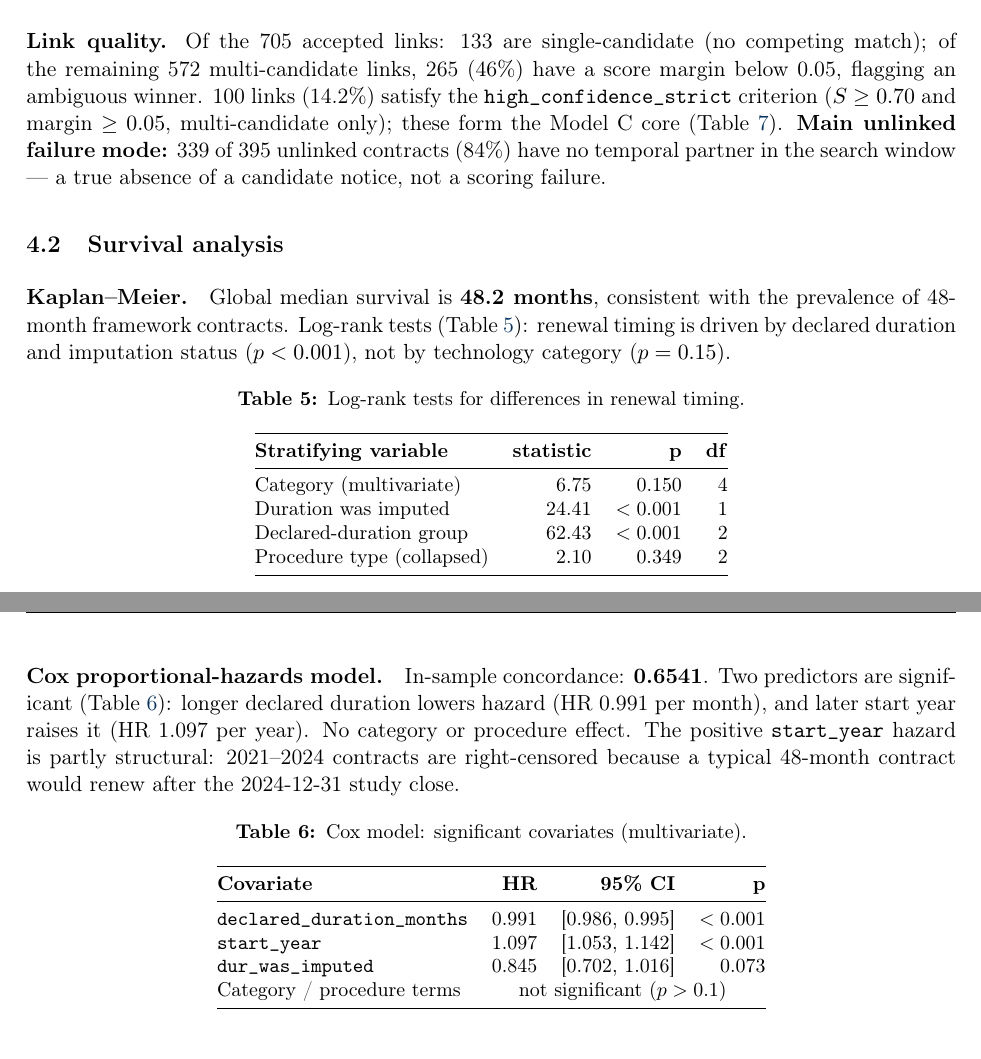
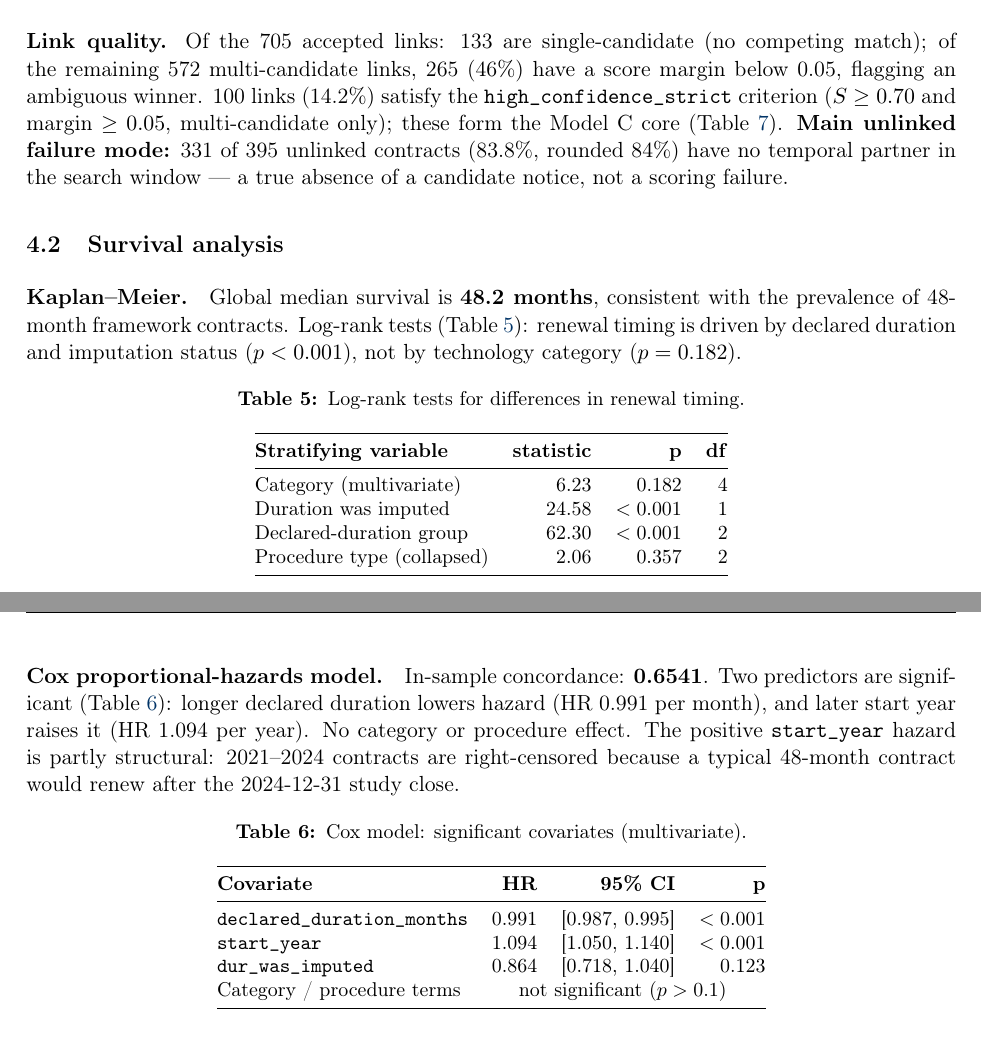
Before and after one commit to ROUSenghak/stage, a LaTeX paper (reports/internship_report.tex): two parts of pages 6 and 7 of 9, joined at a grey line, cut so that both start at the same text. Compiled offline with pdfLaTeX.

Commit message:
update the methodology and fix the consistency of the report

```diff
--- a/reports/internship_report.tex
+++ b/reports/internship_report.tex
@@ -342,8 +342,8 @@ GIS \& Mapping                     &   5 &   4 & 80.0 \\
 have a score margin below 0.05, flagging an ambiguous winner. 100 links (14.2\%)
 satisfy the \texttt{high\_confidence\_strict} criterion ($S \geq 0.70$ and margin
 $\geq 0.05$, multi-candidate only); these form the Model~C core
-(Table~\ref{tab:sens}). \textbf{Main unlinked failure mode:} 339 of 395 unlinked
-contracts (84\%) have no temporal partner in the search window --- a true absence
+(Table~\ref{tab:sens}). \textbf{Main unlinked failure mode:} 331 of 395 unlinked
+contracts (83.8\%, rounded 84\%) have no temporal partner in the search window --- a true absence
 of a candidate notice, not a scoring failure.
 
 \subsection{Survival analysis}
@@ -351,7 +351,7 @@ of a candidate notice, not a scoring failure.
 \paragraph{Kaplan--Meier.} Global median survival is \textbf{48.2 months},
 consistent with the prevalence of 48-month framework contracts. Log-rank tests
 (Table~\ref{tab:logrank}): renewal timing is driven by declared duration and
-imputation status ($p<0.001$), not by technology category ($p=0.15$).
+imputation status ($p<0.001$), not by technology category ($p=0.182$).
 
 \begin{table}[H]
 \centering
@@ -362,10 +362,10 @@ imputation status ($p<0.001$), not by technology category ($p=0.15$).
 \toprule
 \textbf{Stratifying variable} & \textbf{statistic} & \textbf{p} & \textbf{df} \\
 \midrule
-Category (multivariate)        &  6.75 & 0.150 & 4 \\
-Duration was imputed           & 24.41 & $<0.001$ & 1 \\
-Declared-duration group        & 62.43 & $<0.001$ & 2 \\
-Procedure type (collapsed)     &  2.10 & 0.349 & 2 \\
+Category (multivariate)        &  6.23 & 0.182 & 4 \\
+Duration was imputed           & 24.58 & $<0.001$ & 1 \\
+Declared-duration group        & 62.30 & $<0.001$ & 2 \\
+Procedure type (collapsed)     &  2.06 & 0.357 & 2 \\
 \bottomrule
 \end{tabular}
 \end{table}
@@ -387,9 +387,9 @@ right-censored because a typical 48-month contract would renew after the
 \toprule
 \textbf{Covariate} & \textbf{HR} & \textbf{95\% CI} & \textbf{p} \\
 \midrule
-\texttt{declared\_duration\_months} & 0.991 & [0.986, 0.995] & $<0.001$ \\
-\texttt{start\_year}                & 1.097 & [1.053, 1.142] & $<0.001$ \\
-\texttt{dur\_was\_imputed}          & 0.845 & [0.702, 1.016] & 0.073 \\
+\texttt{declared\_duration\_months} & 0.991 & [0.987, 0.995] & $<0.001$ \\
+\texttt{start\_year}                & 1.094 & [1.050, 1.140] & $<0.001$ \\
+\texttt{dur\_was\_imputed}          & 0.864 & [0.718, 1.040] & 0.123 \\
 Category / procedure terms          & \multicolumn{3}{c}{not significant ($p>0.1$)} \\
 \bottomrule
 \end{tabular}
```
Also changed, not shown: reports/data_quality_report/data_quality_report.tex (+3 -3 lines), reports/phase1_technical_report.tex (+3 -5 lines), reports/data_quality_report/data_quality_report.pdf, reports/figures/survival/km_global.png, reports/internship_report.pdf, reports/internship_report.tex (2 more changed lines), 2 other files.
